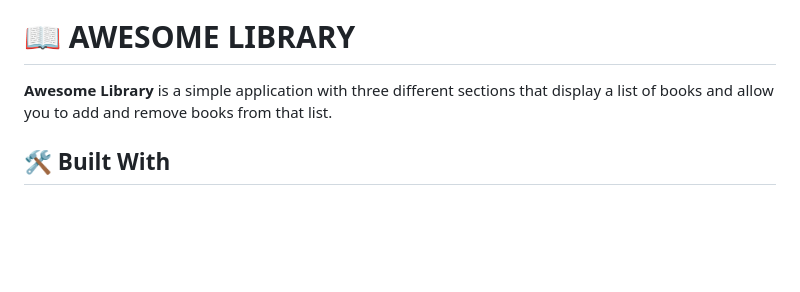
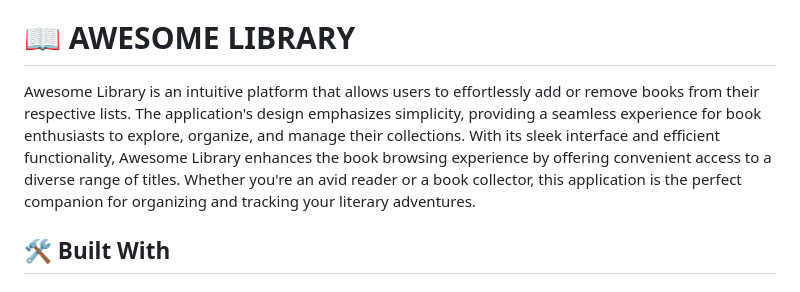
Before and after one commit to rivasbolinga/AwesomeBooks-ES6, a Markdown page: README.md, the part around the change. Drawn GitHub-style; blank space fills up the shorter version.

```diff
--- a/README.md
+++ b/README.md
@@ -39,7 +39,7 @@
 
 
 
-**Awesome Library** is a simple application with three different sections that display a list of books and allow you to add and remove books from that list.
+Awesome Library is an intuitive platform that allows users to effortlessly add or remove books from their respective lists. The application's design emphasizes simplicity, providing a seamless experience for book enthusiasts to explore, organize, and manage their collections. With its sleek interface and efficient functionality, Awesome Library enhances the book browsing experience by offering convenient access to a diverse range of titles. Whether you're an avid reader or a book collector, this application is the perfect companion for organizing and tracking your literary adventures.
 
 ## 🛠 Built With <a name="built-with"></a>
 
```
